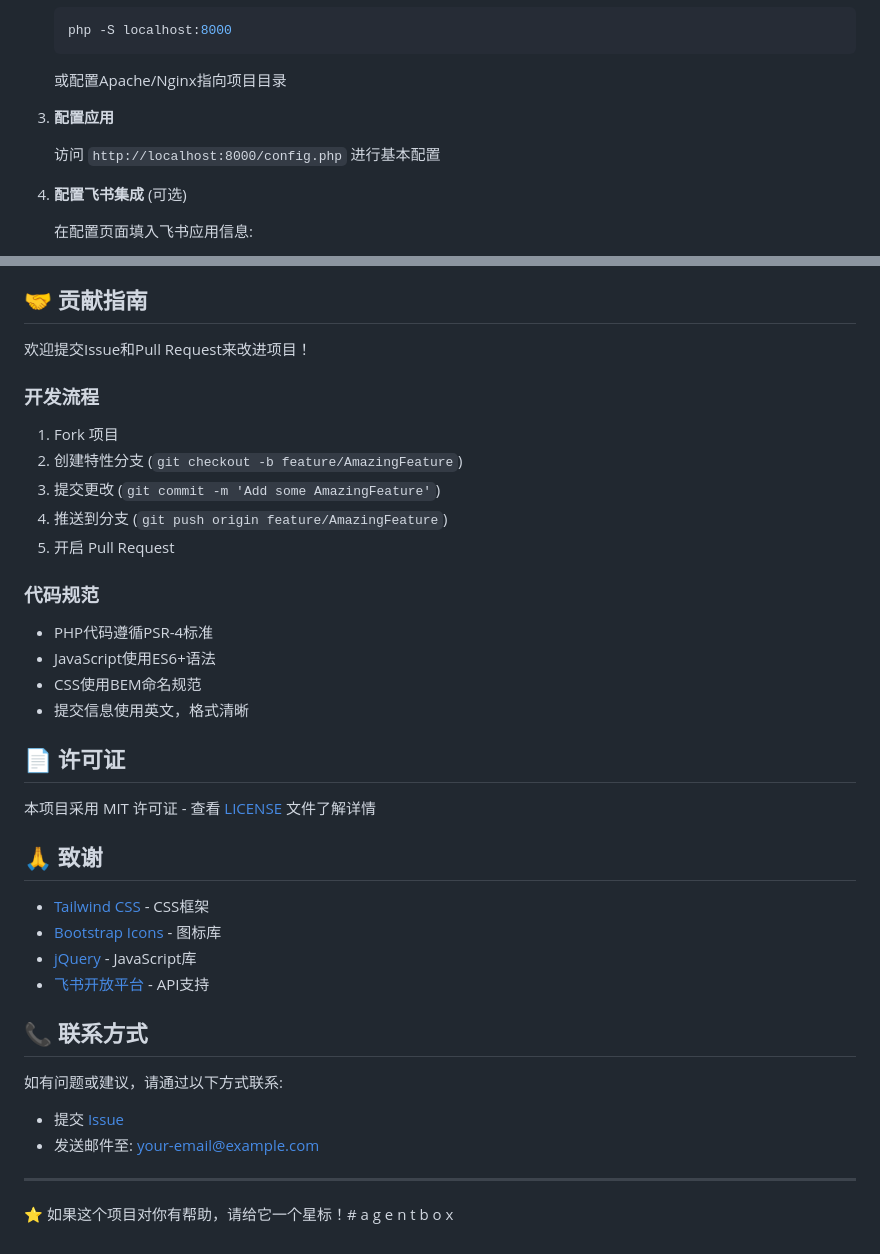
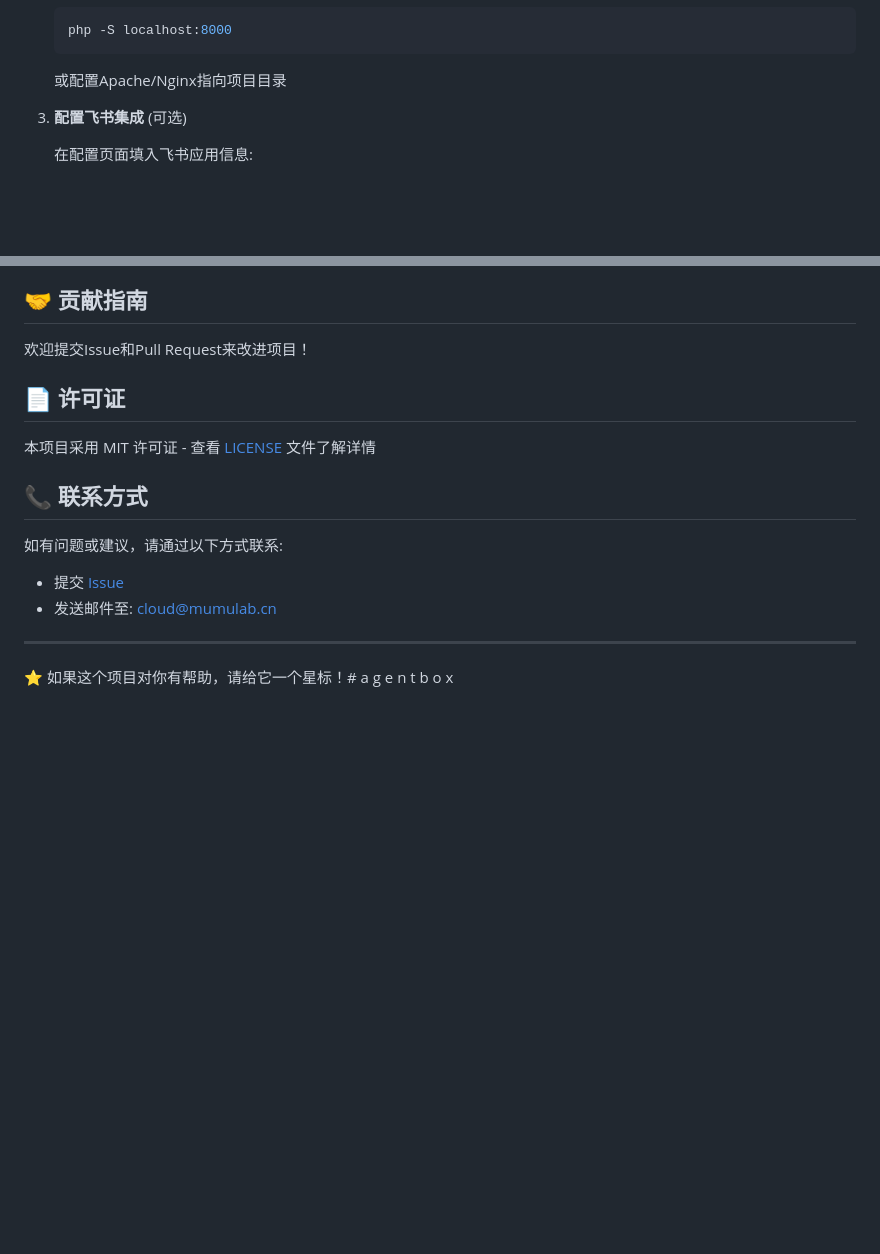
Before and after one commit to mumulab-cn/agentbox, a Markdown page: README.md, 2 parts joined by grey strips. Rendered like a GitHub page; blank space fills up the shorter version.

```diff
--- a/README.md
+++ b/README.md
@@ -104,11 +104,8 @@ agentbox/
 
    或配置Apache/Nginx指向项目目录
 
-3. **配置应用**
 
-   访问 `http://localhost:8000/config.php` 进行基本配置
-
-4. **配置飞书集成** (可选)
+3. **配置飞书集成** (可选)
 
    在配置页面填入飞书应用信息:
    - App ID
@@ -143,38 +140,18 @@ agentbox/
 
 欢迎提交Issue和Pull Request来改进项目！
 
-### 开发流程
-
-1. Fork 项目
-2. 创建特性分支 (`git checkout -b feature/AmazingFeature`)
-3. 提交更改 (`git commit -m 'Add some AmazingFeature'`)
-4. 推送到分支 (`git push origin feature/AmazingFeature`)
-5. 开启 Pull Request
-
-### 代码规范
-
-- PHP代码遵循PSR-4标准
-- JavaScript使用ES6+语法
-- CSS使用BEM命名规范
-- 提交信息使用英文，格式清晰
 
 ## 📄 许可证
 
 本项目采用 MIT 许可证 - 查看 [LICENSE](LICENSE) 文件了解详情
 
-## 🙏 致谢
-
-- [Tailwind CSS](https://tailwindcss.com/) - CSS框架
-- [Bootstrap Icons](https://icons.getbootstrap.com/) - 图标库
-- [jQuery](https://jquery.com/) - JavaScript库
-- [飞书开放平台](https://open.feishu.cn/) - API支持
 
 ## 📞 联系方式
 
 如有问题或建议，请通过以下方式联系:
 
 - 提交 [Issue](https://github.com/your-username/agentbox/issues)
-- 发送邮件至: your-email@example.com
+- 发送邮件至: cloud@mumulab.cn
 
 ---
 
```
